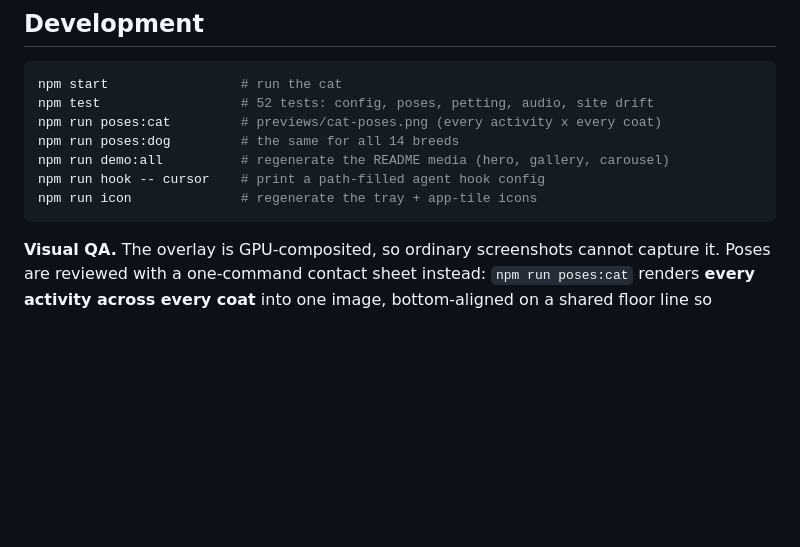
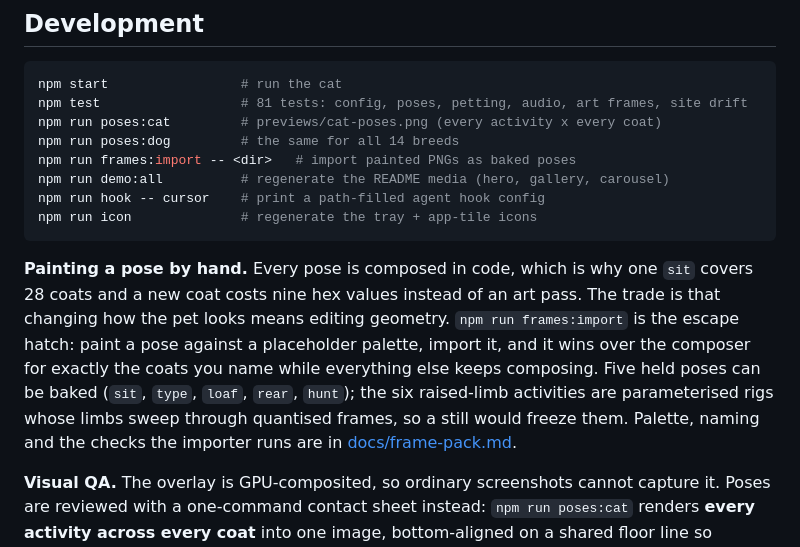
Before and after one commit to JOhnsonKC201/pixelcat, a Markdown page: README.md, the part around the change. Rendered like a GitHub page; blank space fills up the shorter version.

````diff
--- a/README.md
+++ b/README.md
@@ -491,13 +491,25 @@ isolated worker processes. Your IMAP app password is stored encrypted at rest
 
 ```powershell
 npm start                 # run the cat
-npm test                  # 52 tests: config, poses, petting, audio, site drift
+npm test                  # 81 tests: config, poses, petting, audio, art frames, site drift
 npm run poses:cat         # previews/cat-poses.png (every activity x every coat)
 npm run poses:dog         # the same for all 14 breeds
+npm run frames:import -- <dir>   # import painted PNGs as baked poses
 npm run demo:all          # regenerate the README media (hero, gallery, carousel)
 npm run hook -- cursor    # print a path-filled agent hook config
 npm run icon              # regenerate the tray + app-tile icons
 ```
+
+**Painting a pose by hand.** Every pose is composed in code, which is why one
+`sit` covers 28 coats and a new coat costs nine hex values instead of an art pass.
+The trade is that changing how the pet looks means editing geometry.
+`npm run frames:import` is the escape hatch: paint a pose against a placeholder
+palette, import it, and it wins over the composer for exactly the coats you name
+while everything else keeps composing. Five held poses can be baked (`sit`,
+`type`, `loaf`, `rear`, `hunt`); the six raised-limb activities are parameterised
+rigs whose limbs sweep through quantised frames, so a still would freeze them.
+Palette, naming and the checks the importer runs are in
+[docs/frame-pack.md](docs/frame-pack.md).
 
 **Visual QA.** The overlay is GPU-composited, so ordinary screenshots cannot
 capture it. Poses are reviewed with a one-command contact sheet instead:
````
Also changed, not shown: docs/frame-pack.md (added, +126 -0 lines).
